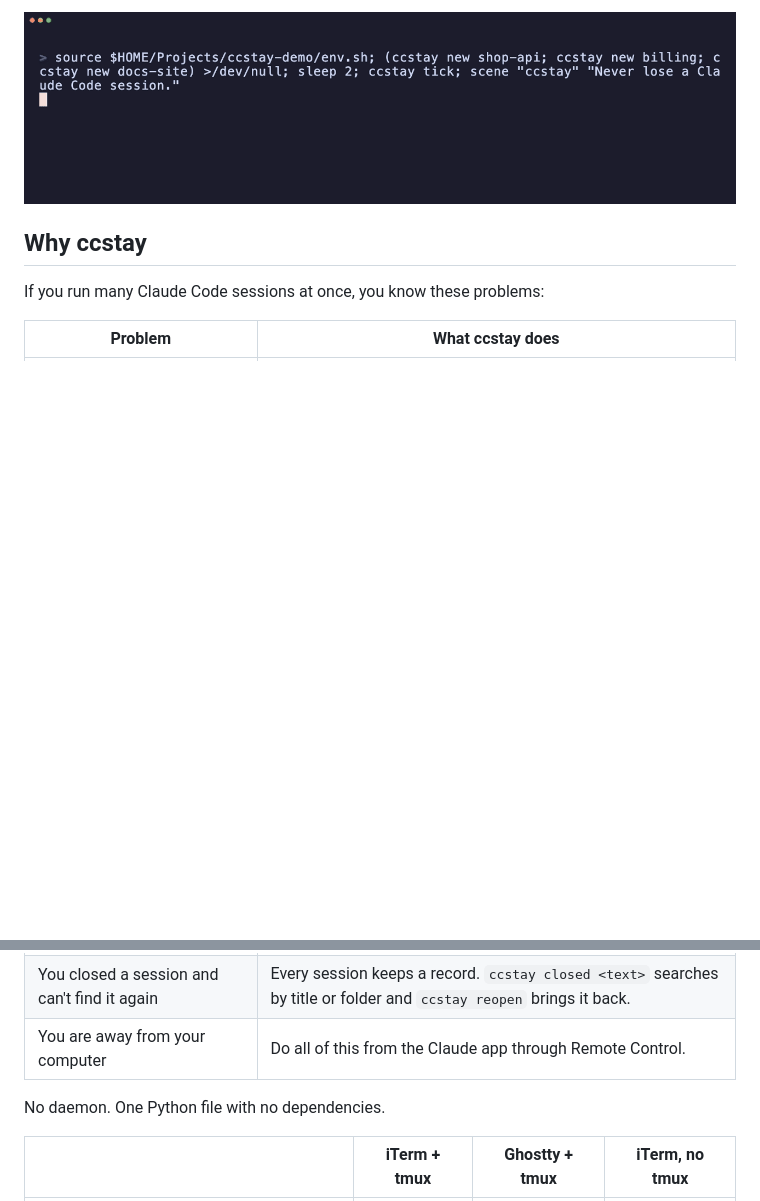
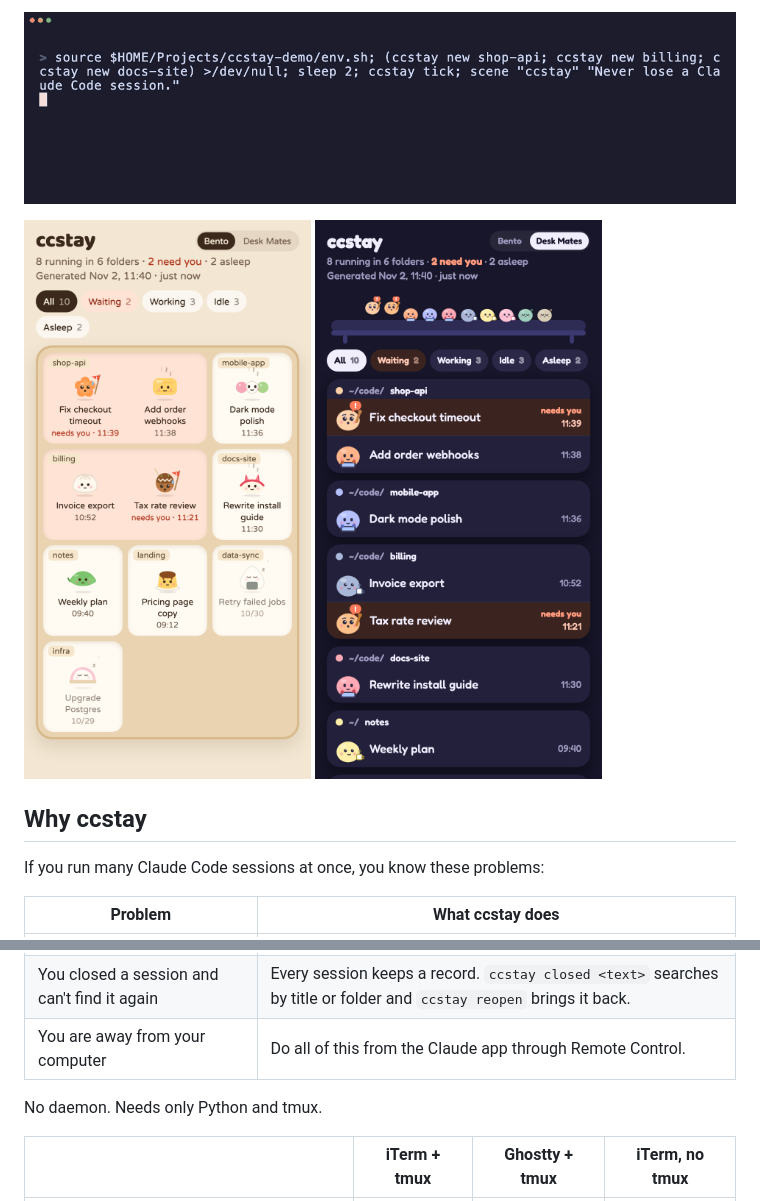
Before and after one commit to ttcat/ccstay, a Markdown page: README.md, 2 parts joined by grey strips. GitHub-like rendering; pictures changed too: docs/phone-bento.png (added), docs/phone-mates.png (added); blank space fills up the shorter version.

Commit message:
Show the phone themes in the README

```diff
--- a/README.md
+++ b/README.md
@@ -5,6 +5,11 @@
 [繁體中文](README.zh-TW.md)
 
 ![ccstay keeping sessions through a closed tab and a restart, sleeping idle ones and reopening closed ones](docs/demo.gif)
+
+<p>
+  <img src="docs/phone-bento.png" width="300" alt="The ccstay phone page in the Bento theme: each session is a small food with a face">
+  <img src="docs/phone-mates.png" width="300" alt="The ccstay phone page in the Desk Mates theme, in dark mode">
+</p>
 
 ## Why ccstay
 
@@ -18,7 +23,7 @@ If you run many Claude Code sessions at once, you know these problems:
 | You closed a session and can't find it again | Every session keeps a record. `ccstay closed <text>` searches by title or folder and `ccstay reopen` brings it back. |
 | You are away from your computer | Do all of this from the Claude app through Remote Control. |
 
-No daemon. One Python file with no dependencies.
+No daemon. Needs only Python and tmux.
 
 | | iTerm + tmux | Ghostty + tmux | iTerm, no tmux |
 |---|---|---|---|
```
Also changed, not shown: README.zh-TW.md (+6 -1 lines), docs/phone-bento-zh.png (added), docs/phone-mates-zh.png (added).
